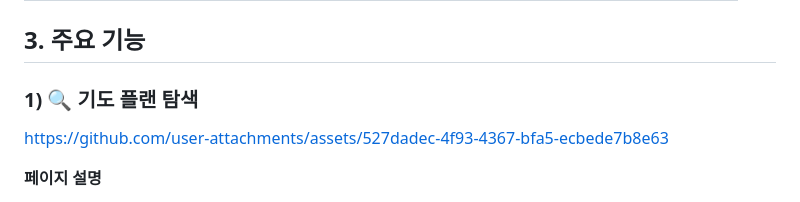
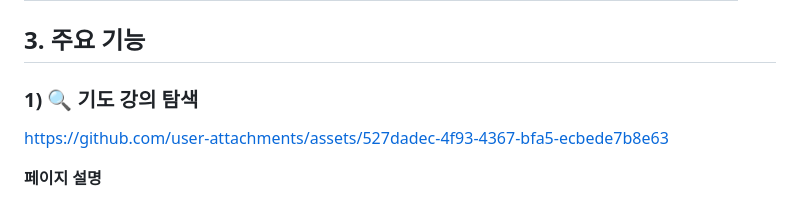
Before and after one commit to ehdrbdndns/our-prayer, a Markdown page: README.md, the part around the change. Drawn GitHub-style.

Commit message:
Fix: Read Me
Updated section title from '기도 플랜 탐색' to '기도 강의 탐색' in README.

```diff
--- a/README.md
+++ b/README.md
@@ -62,7 +62,7 @@ iOS와 Android에 실제 배포되어 운영되고 있습니다.
 | Notification | Expo Push Token | 푸시 알림 연동 |
 
 ## 3. 주요 기능
-### 1) 🔍 기도 플랜 탐색
+### 1) 🔍 기도 강의 탐색
 https://github.com/user-attachments/assets/527dadec-4f93-4367-bfa5-ecbede7b8e63
 
 **페이지 설명**
```
